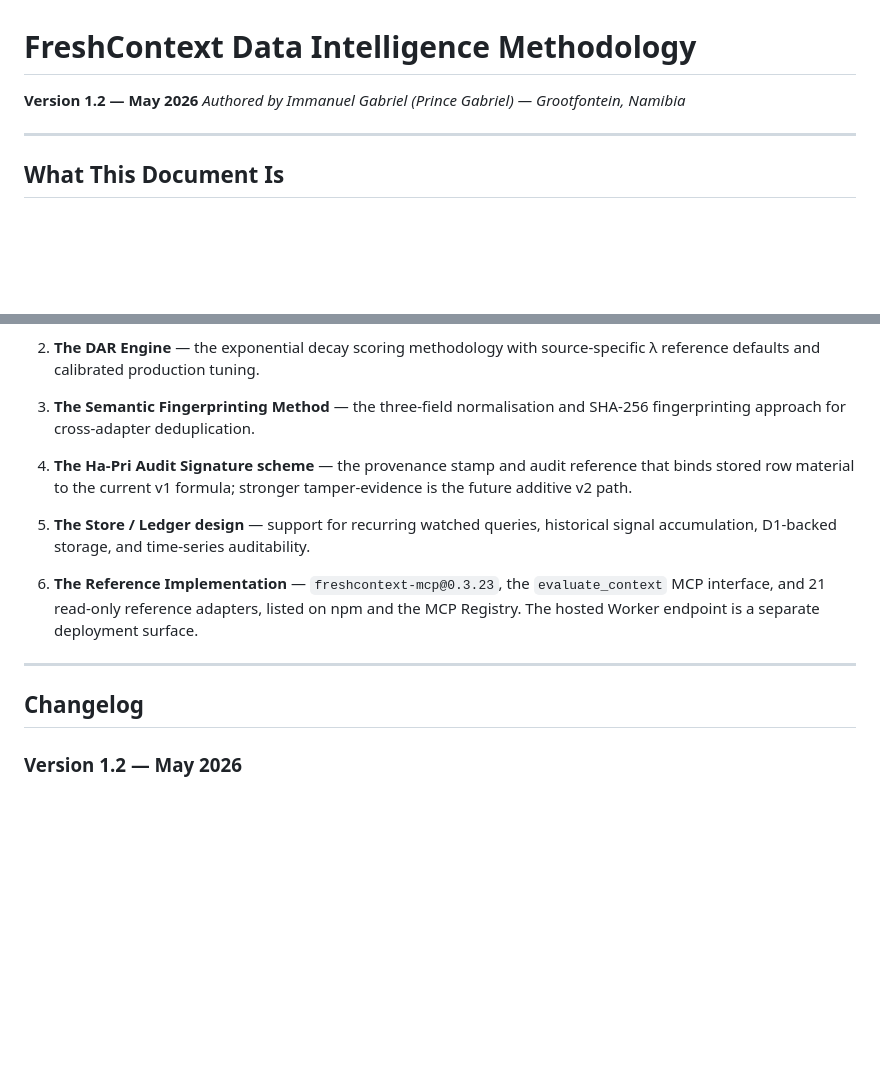
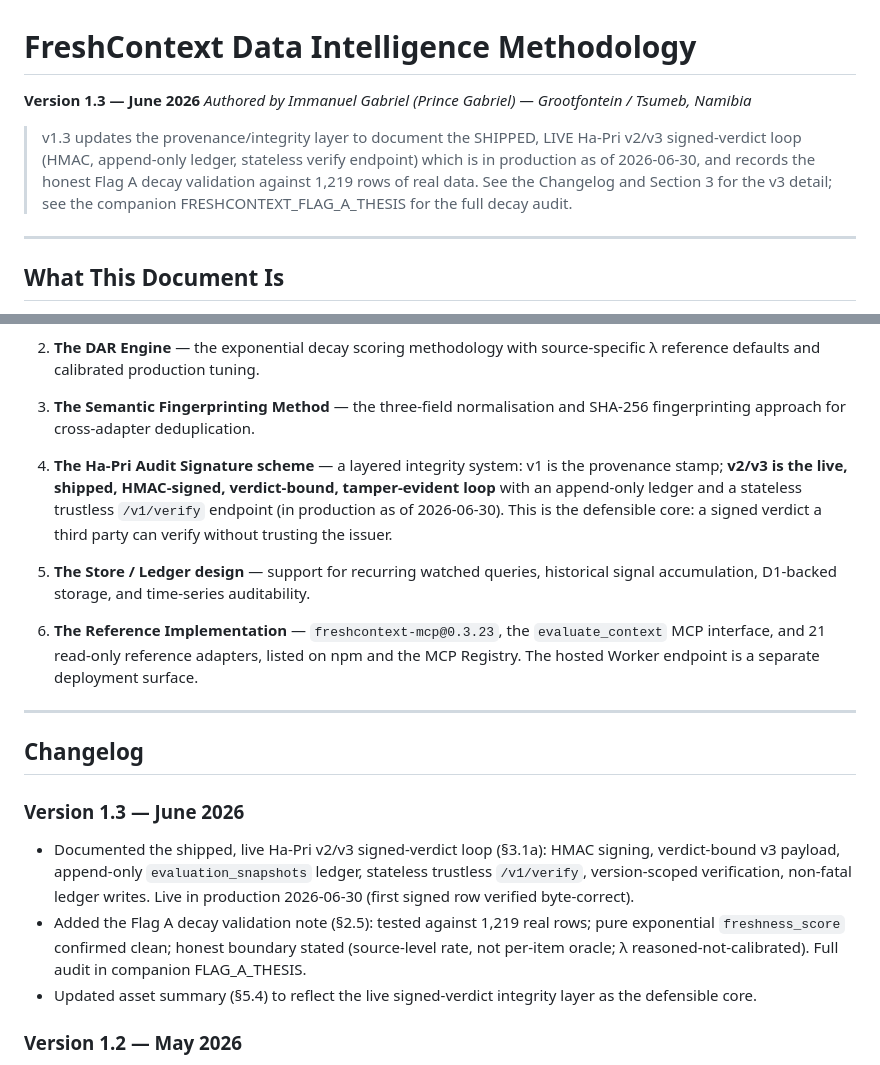
Before and after one commit to PrinceGabriel-lgtm/freshcontext-mcp, a Markdown page: METHODOLOGY.md, 2 parts joined by grey strips. Drawn GitHub-style; blank space fills up the shorter version.

```diff
--- a/METHODOLOGY.md
+++ b/METHODOLOGY.md
@@ -1,6 +1,12 @@
 # FreshContext Data Intelligence Methodology
-**Version 1.2 — May 2026**
-*Authored by Immanuel Gabriel (Prince Gabriel) — Grootfontein, Namibia*
+**Version 1.3 — June 2026**
+*Authored by Immanuel Gabriel (Prince Gabriel) — Grootfontein / Tsumeb, Namibia*
+
+> v1.3 updates the provenance/integrity layer to document the SHIPPED, LIVE Ha-Pri v2/v3
+> signed-verdict loop (HMAC, append-only ledger, stateless verify endpoint) which is in
+> production as of 2026-06-30, and records the honest Flag A decay validation against 1,219
+> rows of real data. See the Changelog and Section 3 for the v3 detail; see the companion
+> FRESHCONTEXT_FLAG_A_THESIS for the full decay audit.
 
 ---
 
@@ -352,7 +411,11 @@ For technical integrators, auditors, and future platform partners:
 
 3. **The Semantic Fingerprinting Method** — the three-field normalisation and SHA-256 fingerprinting approach for cross-adapter deduplication.
 
-4. **The Ha-Pri Audit Signature scheme** — the provenance stamp and audit reference that binds stored row material to the current v1 formula; stronger tamper-evidence is the future additive v2 path.
+4. **The Ha-Pri Audit Signature scheme** — a layered integrity system: v1 is the provenance
+   stamp; **v2/v3 is the live, shipped, HMAC-signed, verdict-bound, tamper-evident loop** with
+   an append-only ledger and a stateless trustless `/v1/verify` endpoint (in production as of
+   2026-06-30). This is the defensible core: a signed verdict a third party can verify without
+   trusting the issuer.
 
 5. **The Store / Ledger design** — support for recurring watched queries, historical signal accumulation, D1-backed storage, and time-series auditability.
 
@@ -361,6 +424,17 @@ For technical integrators, auditors, and future platform partners:
 ---
 
 ## Changelog
+
+### Version 1.3 — June 2026
+- Documented the shipped, live Ha-Pri v2/v3 signed-verdict loop (§3.1a): HMAC signing,
+  verdict-bound v3 payload, append-only `evaluation_snapshots` ledger, stateless trustless
+  `/v1/verify`, version-scoped verification, non-fatal ledger writes. Live in production
+  2026-06-30 (first signed row verified byte-correct).
+- Added the Flag A decay validation note (§2.5): tested against 1,219 real rows; pure
+  exponential `freshness_score` confirmed clean; honest boundary stated (source-level rate,
+  not per-item oracle; λ reasoned-not-calibrated). Full audit in companion FLAG_A_THESIS.
+- Updated asset summary (§5.4) to reflect the live signed-verdict integrity layer as the
+  defensible core.
 
 ### Version 1.2 — May 2026
 - Clarified Core methodology vs Store/Ledger methodology.
```
Also changed, not shown: other parts of METHODOLOGY.md (+53 -0 lines).
